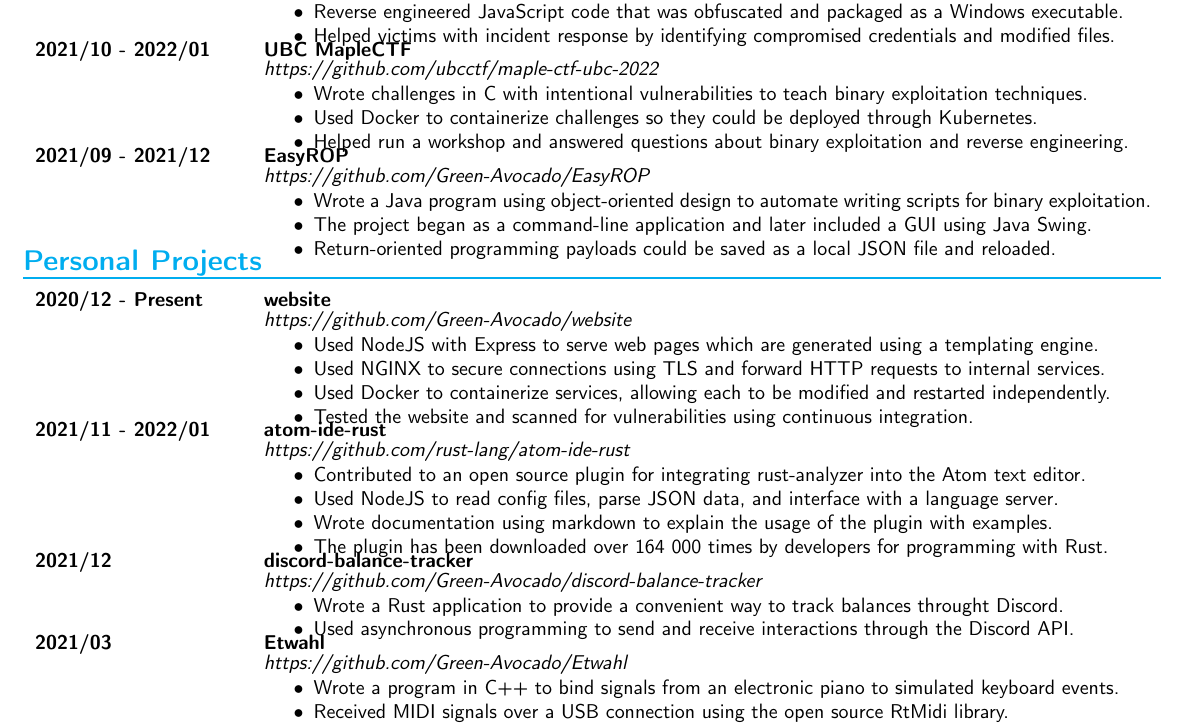
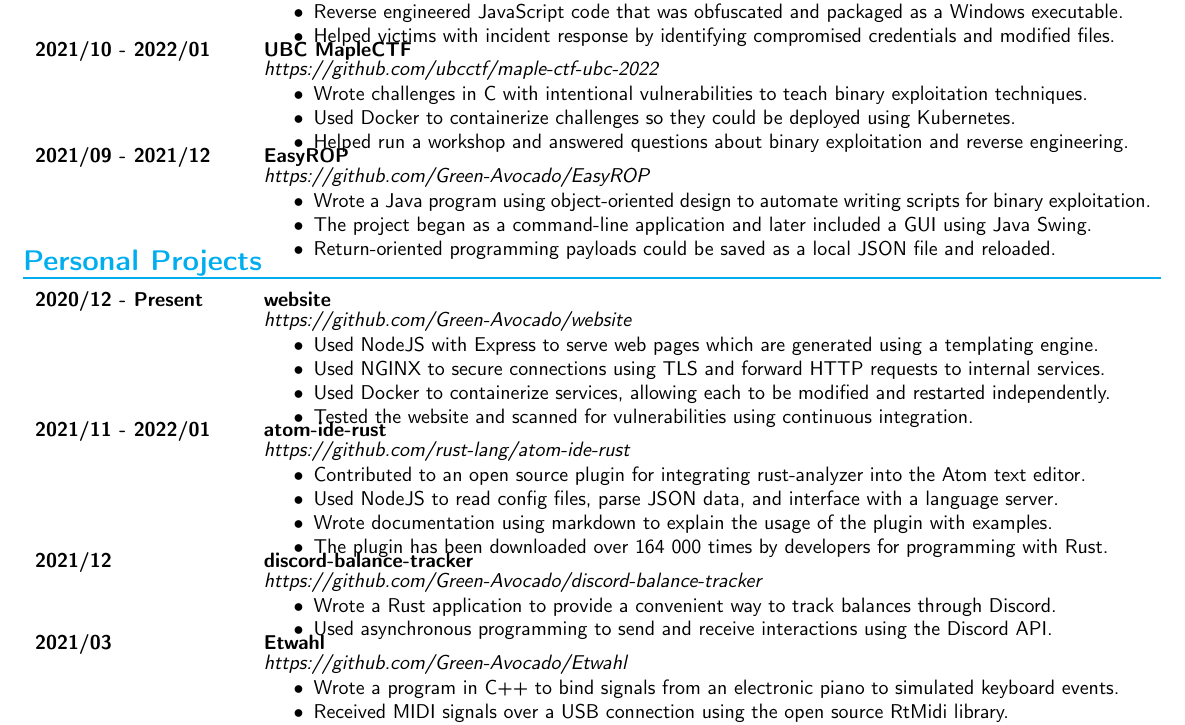
Before and after one commit to Green-Avocado/Resume, a LaTeX document (main/main.tex): part of page 2 of 2, cut so that both start at the same text. Compiled offline with pdfLaTeX.

Commit message:
fix use of 'through'

```diff
--- a/main/main.tex
+++ b/main/main.tex
@@ -271,7 +271,7 @@
             & \begin{itemize}
                 \item Wrote challenges in C with intentional vulnerabilities to teach binary exploitation
                     techniques.
-                \item Used Docker to containerize challenges so they could be deployed through Kubernetes.
+                \item Used Docker to containerize challenges so they could be deployed using Kubernetes.
                 \item Helped run a workshop and answered questions about binary exploitation and reverse
                     engineering.
             \end{itemize}
@@ -324,9 +324,9 @@
             \textbf{2021/12} & \textbf{discord-balance-tracker} \\
             & \emph{https://github.com/Green-Avocado/discord-balance-tracker} \\
             & \begin{itemize}
-                \item Wrote a Rust application to provide a convenient way to track balances throught
+                \item Wrote a Rust application to provide a convenient way to track balances through
                     Discord.
-                \item Used asynchronous programming to send and receive interactions through the Discord
+                \item Used asynchronous programming to send and receive interactions using the Discord
                     API.
             \end{itemize}
         \end{tabular}
```
Also changed, not shown: main/main.pdf.
